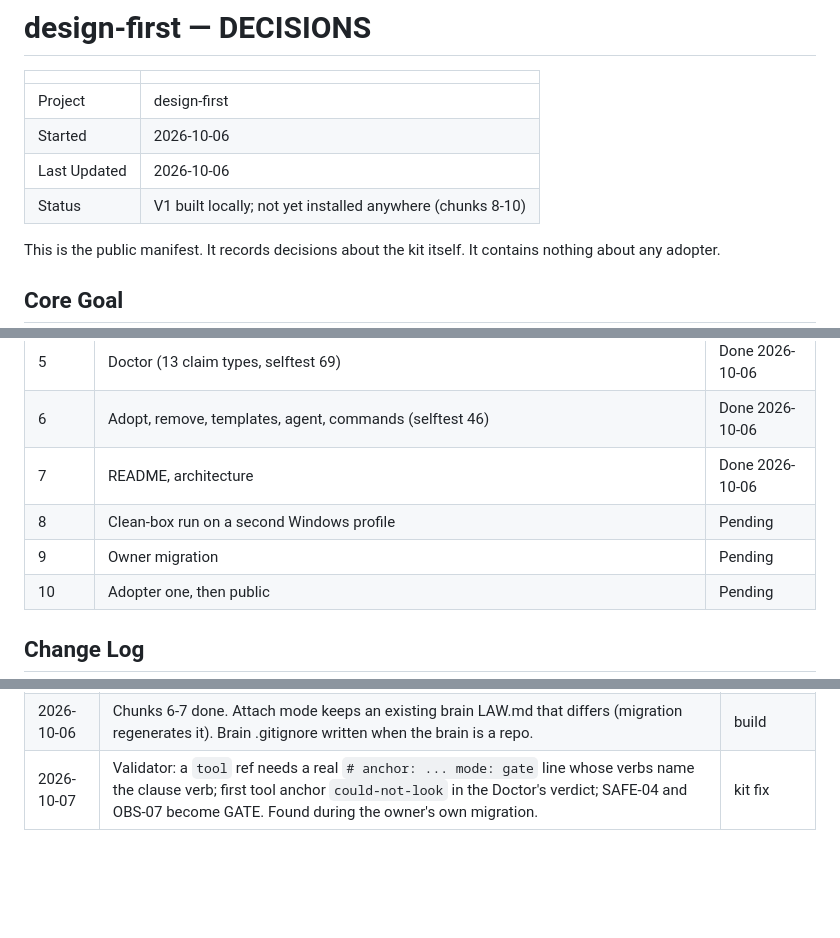
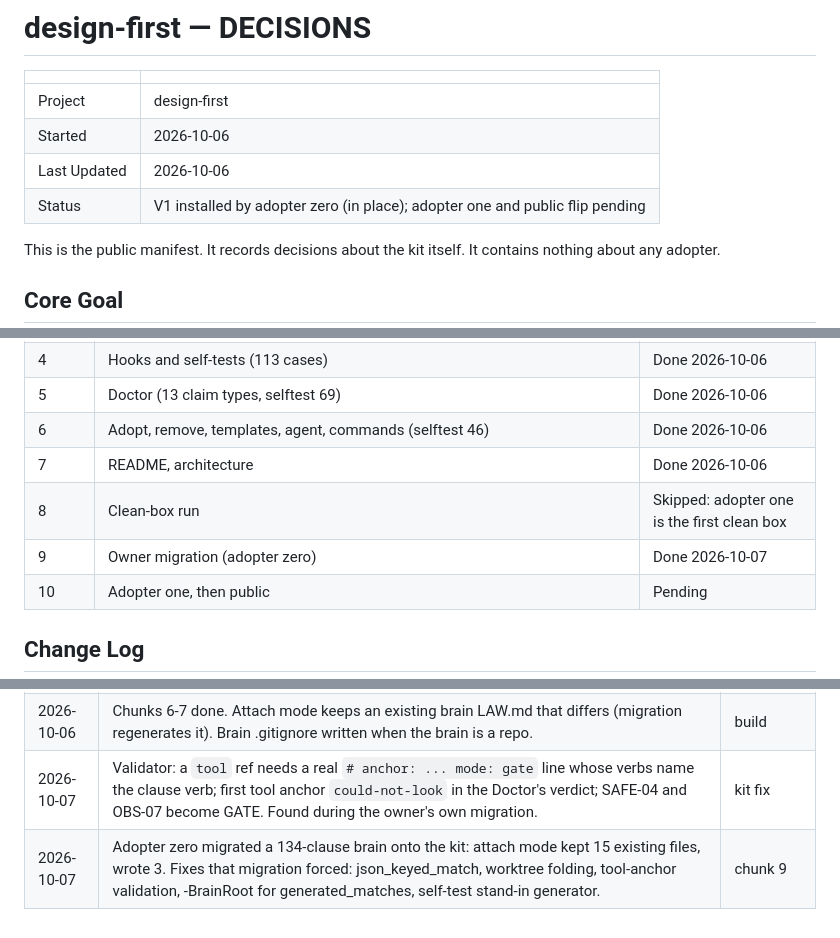
Before and after one commit to Jordan-Doerksen/design-first, a Markdown page: DECISIONS.md, 3 parts joined by grey strips. Drawn GitHub-style; blank space fills up the shorter version.

Commit message:
DECISIONS: chunk 9 done, adopter zero live in place
Co-Authored-By: Claude Fable 5.1 <noreply@anthropic.com>

```diff
--- a/DECISIONS.md
+++ b/DECISIONS.md
@@ -5,7 +5,7 @@
 | Project | design-first |
 | Started | 2026-10-06 |
 | Last Updated | 2026-10-06 |
-| Status | V1 built locally; not yet installed anywhere (chunks 8-10) |
+| Status | V1 installed by adopter zero (in place); adopter one and public flip pending |
 
 This is the public manifest. It records decisions about the kit itself. It contains nothing about
 any adopter.
@@ -65,8 +65,8 @@ what it wrote. Attach mode never overwrites. Remove deletes only unmodified kit-
 | 5 | Doctor (13 claim types, selftest 69) | Done 2026-10-06 |
 | 6 | Adopt, remove, templates, agent, commands (selftest 46) | Done 2026-10-06 |
 | 7 | README, architecture | Done 2026-10-06 |
-| 8 | Clean-box run on a second Windows profile | Pending |
-| 9 | Owner migration | Pending |
+| 8 | Clean-box run | Skipped: adopter one is the first clean box |
+| 9 | Owner migration (adopter zero) | Done 2026-10-07 |
 | 10 | Adopter one, then public | Pending |
 
 ## Change Log
@@ -78,3 +78,4 @@ what it wrote. Attach mode never overwrites. Remove deletes only unmodified kit-
 | 2026-10-06 | Chunks 2-5 done. Kit Doctor GREEN on its own tree (5/5 claims), generator deterministic, hooks 113/113. Guard anchors live in hooks/lib/guard-rules.ps1 and the generator resolves lib siblings. hooks.json uses the command form, proven at runtime. Pointer claim is a brain claim, not a kit claim. | build | law, hooks, doctor |
 | 2026-10-06 | Chunks 6-7 done. Attach mode keeps an existing brain LAW.md that differs (migration regenerates it). Brain .gitignore written when the brain is a repo. | build | adopt, templates |
 | 2026-10-07 | Validator: a `tool` ref needs a real `# anchor: ... mode: gate` line whose verbs name the clause verb; first tool anchor `could-not-look` in the Doctor's verdict; SAFE-04 and OBS-07 become GATE. Found during the owner's own migration. | kit fix | law, generator, doctor |
+| 2026-10-07 | Adopter zero migrated a 134-clause brain onto the kit: attach mode kept 15 existing files, wrote 3. Fixes that migration forced: json_keyed_match, worktree folding, tool-anchor validation, -BrainRoot for generated_matches, self-test stand-in generator. | chunk 9 | doctor, law |
```
